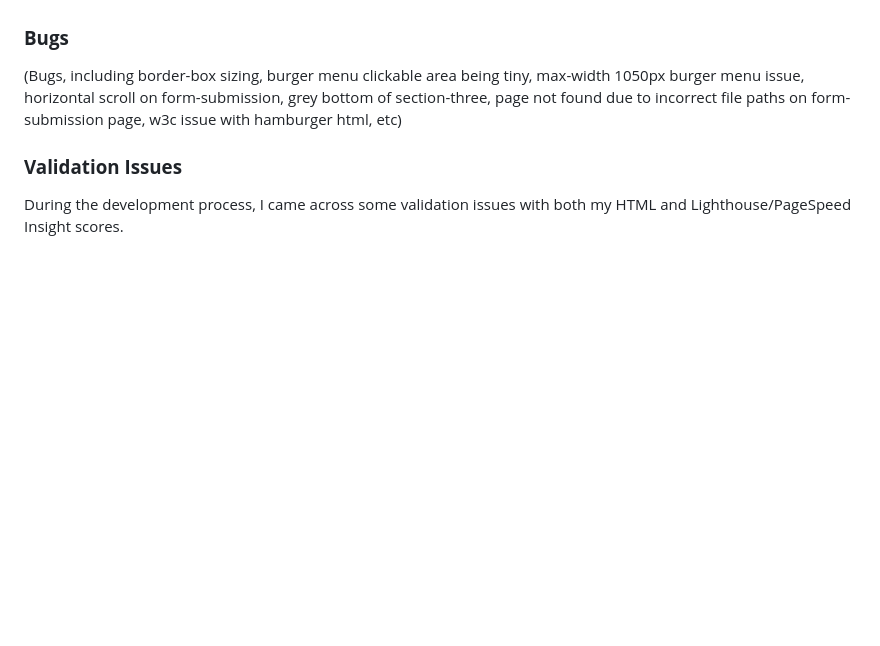
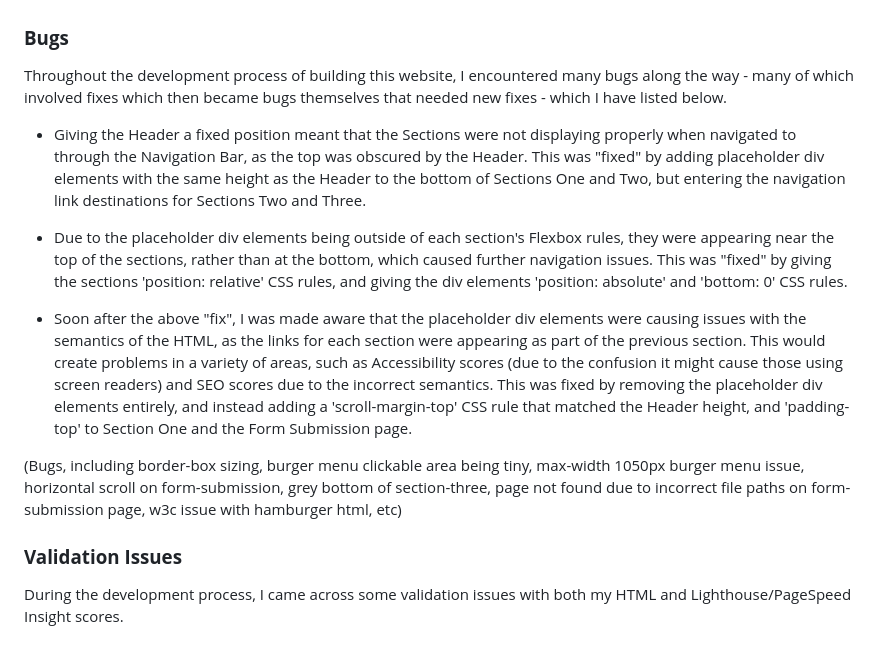
Before and after one commit to emmacadavra/ci-portfolio1-spc, a Markdown page: TESTING.md, the part around the change. GitHub-like rendering; blank space fills up the shorter version.

Commit message:
Begin adding list of resolved bugs to TESTING

```diff
--- a/TESTING.md
+++ b/TESTING.md
@@ -105,6 +105,14 @@ Overall, my testing found that the Sign-Up Form is intuitive and easy for the us
 I tested the Footer's social media links in the same way I tested the Header's Navigation Bar/Hamburger Menu links and the links in Section One. First, I hovered over each one with a cursor to ensure that the link being hovered over changed colour in line with the styling applied to it. Then, I checked the link that appeared at the bottom of the web page that indicated where the link would direct the user. Finally, I clicked each link to confirm that they opened in a new tab on all browsers so as not to interrupt the user's experience.
 
 ### **Bugs**
+
+Throughout the development process of building this website, I encountered many bugs along the way - many of which involved fixes which then became bugs themselves that needed new fixes - which I have listed below.
+
+* Giving the Header a fixed position meant that the Sections were not displaying properly when navigated to through the Navigation Bar, as the top was obscured by the Header. This was "fixed" by adding placeholder div elements with the same height as the Header to the bottom of Sections One and Two, but entering the navigation link destinations for Sections Two and Three.
+
+* Due to the placeholder div elements being outside of each section's Flexbox rules, they were appearing near the top of the sections, rather than at the bottom, which caused further navigation issues. This was "fixed" by giving the sections 'position: relative' CSS rules, and giving the div elements 'position: absolute' and 'bottom: 0' CSS rules.
+
+* Soon after the above "fix", I was made aware that the placeholder div elements were causing issues with the semantics of the HTML, as the links for each section were appearing as part of the previous section. This would create problems in a variety of areas, such as Accessibility scores (due to the confusion it might cause those using screen readers) and SEO scores due to the incorrect semantics. This was fixed by removing the placeholder div elements entirely, and instead adding a 'scroll-margin-top' CSS rule that matched the Header height, and 'padding-top' to Section One and the Form Submission page.
 
 (Bugs, including border-box sizing, burger menu clickable area being tiny, max-width 1050px burger menu issue, horizontal scroll on form-submission, grey bottom of section-three, page not found due to incorrect file paths on form-submission page, w3c issue with hamburger html, etc)
 
```
